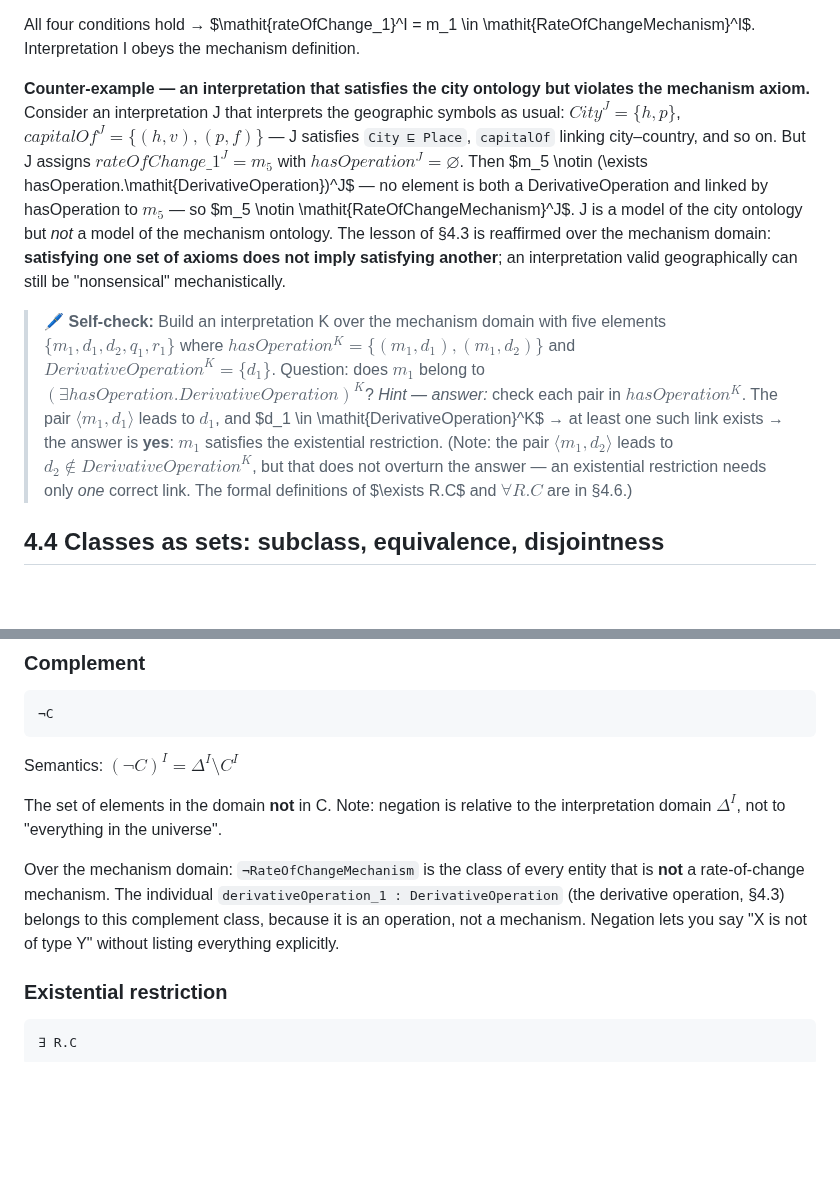
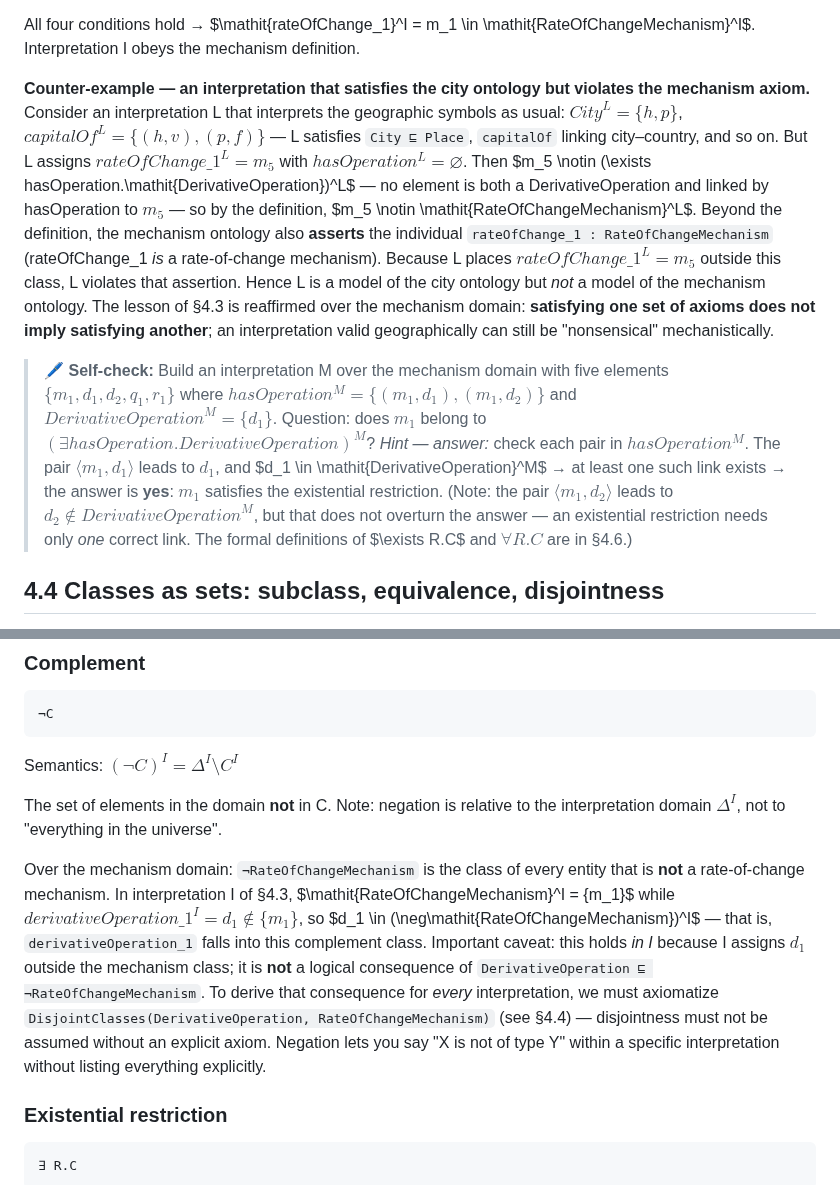
Before and after one commit to MinhTuan76800310/knowledge_graph_learning-journey, a Markdown page: book-en/chapter04.md, 2 parts joined by grey strips. GitHub-like rendering; blank space fills up the shorter version.

```diff
--- a/book-en/chapter04.md
+++ b/book-en/chapter04.md
@@ -442,25 +442,28 @@ All four conditions hold → $\mathit{rateOfChange\_1}^I = m_1 \in
 \mathit{RateOfChangeMechanism}^I$. Interpretation I obeys the mechanism definition.
 
 **Counter-example — an interpretation that satisfies the city ontology but violates the
-mechanism axiom.** Consider an interpretation J that interprets the geographic symbols as
-usual: $\mathit{City}^J = \{h, p\}$, $\mathit{capitalOf}^J = \{(h,v), (p,f)\}$ — J satisfies
-`City ⊑ Place`, `capitalOf` linking city–country, and so on. But J assigns
-$\mathit{rateOfChange\_1}^J = m_5$ with $hasOperation^J = \varnothing$. Then $m_5 \notin
-(\exists hasOperation.\mathit{DerivativeOperation})^J$ — no element is both a
-DerivativeOperation and linked by hasOperation to $m_5$ — so $m_5 \notin
-\mathit{RateOfChangeMechanism}^J$. J is a model of the city ontology but *not* a model of the
-mechanism ontology. The lesson of §4.3 is reaffirmed over the mechanism domain: **satisfying
-one set of axioms does not imply satisfying another**; an interpretation valid geographically
-can still be "nonsensical" mechanistically.
-
-> 🖊 **Self-check:** Build an interpretation K over the mechanism domain with five elements
-> $\{m_1, d_1, d_2, q_1, r_1\}$ where $hasOperation^K = \{(m_1, d_1), (m_1, d_2)\}$ and
-> $\mathit{DerivativeOperation}^K = \{d_1\}$. Question: does $m_1$ belong to
-> $(\exists hasOperation.\mathit{DerivativeOperation})^K$? *Hint — answer:* check each pair in
-> $hasOperation^K$. The pair $\langle m_1, d_1\rangle$ leads to $d_1$, and $d_1 \in
-> \mathit{DerivativeOperation}^K$ → at least one such link exists → the answer is **yes**:
+mechanism axiom.** Consider an interpretation L that interprets the geographic symbols as
+usual: $\mathit{City}^L = \{h, p\}$, $\mathit{capitalOf}^L = \{(h,v), (p,f)\}$ — L satisfies
+`City ⊑ Place`, `capitalOf` linking city–country, and so on. But L assigns
+$\mathit{rateOfChange\_1}^L = m_5$ with $hasOperation^L = \varnothing$. Then $m_5 \notin
+(\exists hasOperation.\mathit{DerivativeOperation})^L$ — no element is both a
+DerivativeOperation and linked by hasOperation to $m_5$ — so by the definition, $m_5 \notin
+\mathit{RateOfChangeMechanism}^L$. Beyond the definition, the mechanism ontology also **asserts**
+the individual `rateOfChange_1 : RateOfChangeMechanism` (rateOfChange_1 *is* a rate-of-change
+mechanism). Because L places $\mathit{rateOfChange\_1}^L = m_5$ outside this class, L violates
+that assertion. Hence L is a model of the city ontology but *not* a model of the mechanism
+ontology. The lesson of §4.3 is reaffirmed over the mechanism domain: **satisfying one set of
+axioms does not imply satisfying another**; an interpretation valid geographically can still be
+"nonsensical" mechanistically.
+
+> 🖊 **Self-check:** Build an interpretation M over the mechanism domain with five elements
+> $\{m_1, d_1, d_2, q_1, r_1\}$ where $hasOperation^M = \{(m_1, d_1), (m_1, d_2)\}$ and
+> $\mathit{DerivativeOperation}^M = \{d_1\}$. Question: does $m_1$ belong to
+> $(\exists hasOperation.\mathit{DerivativeOperation})^M$? *Hint — answer:* check each pair in
+> $hasOperation^M$. The pair $\langle m_1, d_1\rangle$ leads to $d_1$, and $d_1 \in
+> \mathit{DerivativeOperation}^M$ → at least one such link exists → the answer is **yes**:
 > $m_1$ satisfies the existential restriction. (Note: the pair $\langle m_1, d_2\rangle$ leads
-> to $d_2 \notin \mathit{DerivativeOperation}^K$, but that does not overturn the answer — an
+> to $d_2 \notin \mathit{DerivativeOperation}^M$, but that does not overturn the answer — an
 > existential restriction needs only *one* correct link. The formal definitions of $\exists
 > R.C$ and $\forall R.C$ are in §4.6.)
 
@@ -652,10 +655,15 @@ The set of elements in the domain **not** in C. Note: negation is relative to th
 interpretation domain $\Delta^I$, not to "everything in the universe".
 
 Over the mechanism domain: `¬RateOfChangeMechanism` is the class of every entity that is
-**not** a rate-of-change mechanism. The individual `derivativeOperation_1 :
-DerivativeOperation` (the derivative operation, §4.3) belongs to this complement class,
-because it is an operation, not a mechanism. Negation lets you say "X is not of type Y"
-without listing everything explicitly.
+**not** a rate-of-change mechanism. In interpretation I of §4.3, $\mathit{RateOfChangeMechanism}^I
+= \{m_1\}$ while $\mathit{derivativeOperation\_1}^I = d_1 \notin \{m_1\}$, so $d_1 \in
+(\neg\mathit{RateOfChangeMechanism})^I$ — that is, `derivativeOperation_1` falls into this
+complement class. Important caveat: this holds *in I* because I assigns $d_1$ outside the mechanism
+class; it is **not** a logical consequence of `DerivativeOperation ⊑ ¬RateOfChangeMechanism`. To
+derive that consequence for *every* interpretation, we must axiomatize `DisjointClasses(DerivativeOperation,
+RateOfChangeMechanism)` (see §4.4) — disjointness must not be assumed without an explicit axiom.
+Negation lets you say "X is not of type Y" within a specific interpretation without listing
+everything explicitly.
 
 ### Existential restriction
 
```
Also changed, not shown: other parts of book-en/chapter04.md (+4 -4 lines), book/chapter04.md (+56 -37 lines).
